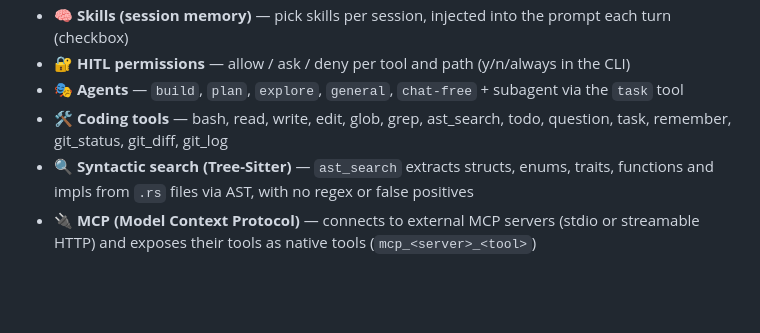
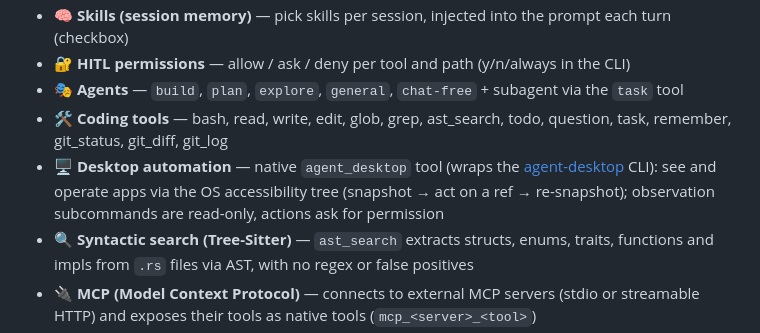
Before and after one commit to lucas-moraes/rustclaw, a Markdown page: README.md, the part around the change. Rendered like a GitHub page; blank space fills up the shorter version.

Commit message:
docs: agent_desktop como tool nativa no README, AGENTS.md e FEATURES

```diff
--- a/README.md
+++ b/README.md
@@ -16,6 +16,7 @@ A coding agent harness in Rust, in the style of OpenCode / Claude Code. Agent lo
 - 🔐 **HITL permissions** — allow / ask / deny per tool and path (y/n/always in the CLI)
 - 🎭 **Agents** — `build`, `plan`, `explore`, `general`, `chat-free` + subagent via the `task` tool
 - 🛠️ **Coding tools** — bash, read, write, edit, glob, grep, ast_search, todo, question, task, remember, git_status, git_diff, git_log
+- 🖥️ **Desktop automation** — native `agent_desktop` tool (wraps the [agent-desktop](https://github.com/vercel-labs/agent-desktop) CLI): see and operate apps via the OS accessibility tree (snapshot → act on a ref → re-snapshot); observation subcommands are read-only, actions ask for permission
 - 🔍 **Syntactic search (Tree-Sitter)** — `ast_search` extracts structs, enums, traits, functions and impls from `.rs` files via AST, with no regex or false positives
 - 🔌 **MCP (Model Context Protocol)** — connects to external MCP servers (stdio or streamable HTTP) and exposes their tools as native tools (`mcp_<server>_<tool>`)
 - 🌐 **Free Web Research** — DuckDuckGo search (`web_search`) and HTML documentation converted to clean Markdown (`fetch_webpage`), with no paid API keys
```
Also changed, not shown: AGENTS.md (+1 -0 lines), docs/FEATURES.md (+8 -5 lines).
